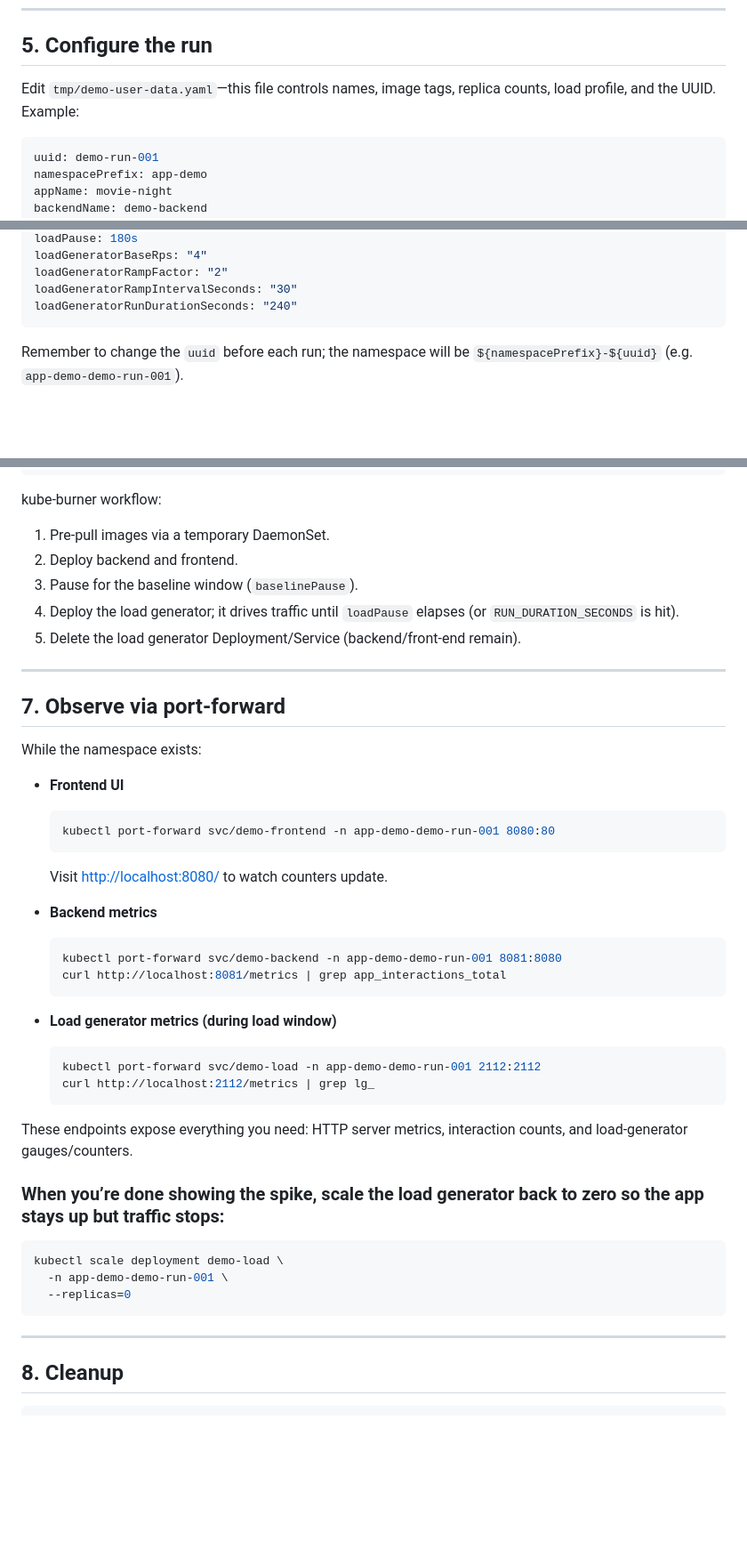
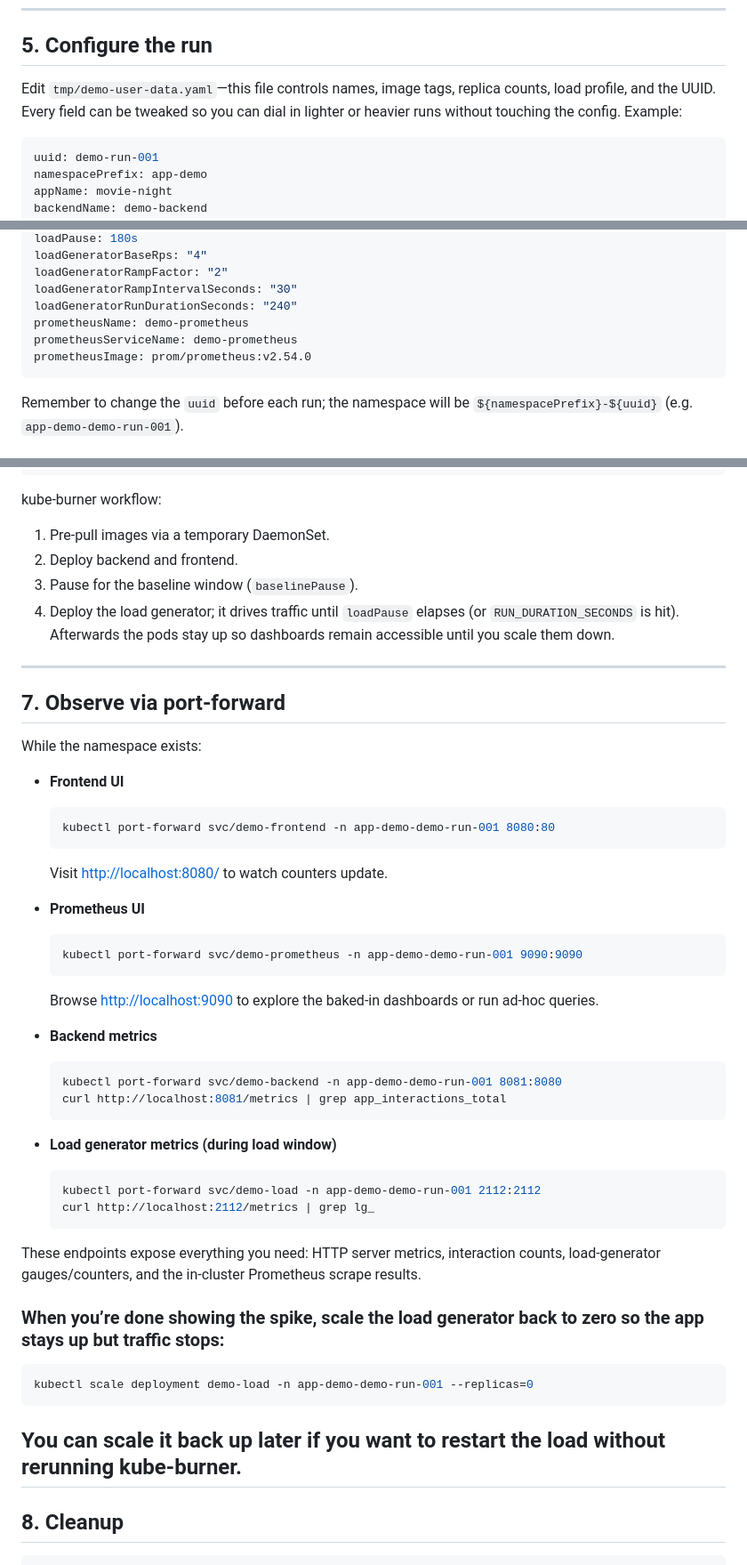
Before and after one commit to Praneeth-18/kube-burner-demo, a Markdown page: README.md, 3 parts joined by grey strips. Shown at 89% size. Rendered like a GitHub page; blank space fills up the shorter version.

Commit message:
added prometheus

````diff
--- a/README.md
+++ b/README.md
@@ -54,7 +54,7 @@ Simply run "make build" in the root of the cloned [kube-burner](https://github.c
 ---
 ## 5. Configure the run
 
-Edit `tmp/demo-user-data.yaml`—this file controls names, image tags, replica counts, load profile, and the UUID. Example:
+Edit `tmp/demo-user-data.yaml`—this file controls names, image tags, replica counts, load profile, and the UUID. Every field can be tweaked so you can dial in lighter or heavier runs without touching the config. Example:
 
 ```yaml
 uuid: demo-run-001
@@ -81,6 +81,9 @@ loadGeneratorBaseRps: "4"
 loadGeneratorRampFactor: "2"
 loadGeneratorRampIntervalSeconds: "30"
 loadGeneratorRunDurationSeconds: "240"
+prometheusName: demo-prometheus
+prometheusServiceName: demo-prometheus
+prometheusImage: prom/prometheus:v2.54.0
 ```
 
 Remember to change the `uuid` before each run; the namespace will be `${namespacePrefix}-${uuid}` (e.g. `app-demo-demo-run-001`).
@@ -109,8 +125,8 @@ kube-burner workflow:
 1. Pre-pull images via a temporary DaemonSet.
 2. Deploy backend and frontend.
 3. Pause for the baseline window (`baselinePause`).
-4. Deploy the load generator; it drives traffic until `loadPause` elapses (or `RUN_DURATION_SECONDS` is hit).
-5. Delete the load generator Deployment/Service (backend/front-end remain).
+4. Deploy the load generator; it drives traffic until `loadPause` elapses (or `RUN_DURATION_SECONDS` is hit). Afterwards the pods stay up so dashboards remain accessible until you scale them down.
+
 
 ---
 ## 7. Observe via port-forward
@@ -122,6 +138,12 @@ While the namespace exists:
   kubectl port-forward svc/demo-frontend -n app-demo-demo-run-001 8080:80
   ```
   Visit <http://localhost:8080/> to watch counters update.
+
+- **Prometheus UI**
+  ```bash
+  kubectl port-forward svc/demo-prometheus -n app-demo-demo-run-001 9090:9090
+  ```
+  Browse <http://localhost:9090> to explore the baked-in dashboards or run ad-hoc queries.
 
 - **Backend metrics**
   ```bash
@@ -135,16 +157,15 @@ While the namespace exists:
   curl http://localhost:2112/metrics | grep lg_
   ```
 
-These endpoints expose everything you need: HTTP server metrics, interaction counts, and load-generator gauges/counters.
+These endpoints expose everything you need: HTTP server metrics, interaction counts, load-generator gauges/counters, and the in-cluster Prometheus scrape results.
 
 ### When you’re done showing the spike, scale the load generator back to zero so the app stays up but traffic stops:
 
 ```bash
-kubectl scale deployment demo-load \
-  -n app-demo-demo-run-001 \
-  --replicas=0
+kubectl scale deployment demo-load -n app-demo-demo-run-001 --replicas=0
 ```
 
+You can scale it back up later if you want to restart the load without rerunning kube-burner.
 ---
 ## 8. Cleanup
 
````
Also changed, not shown: other parts of README.md (+13 -0 lines).
